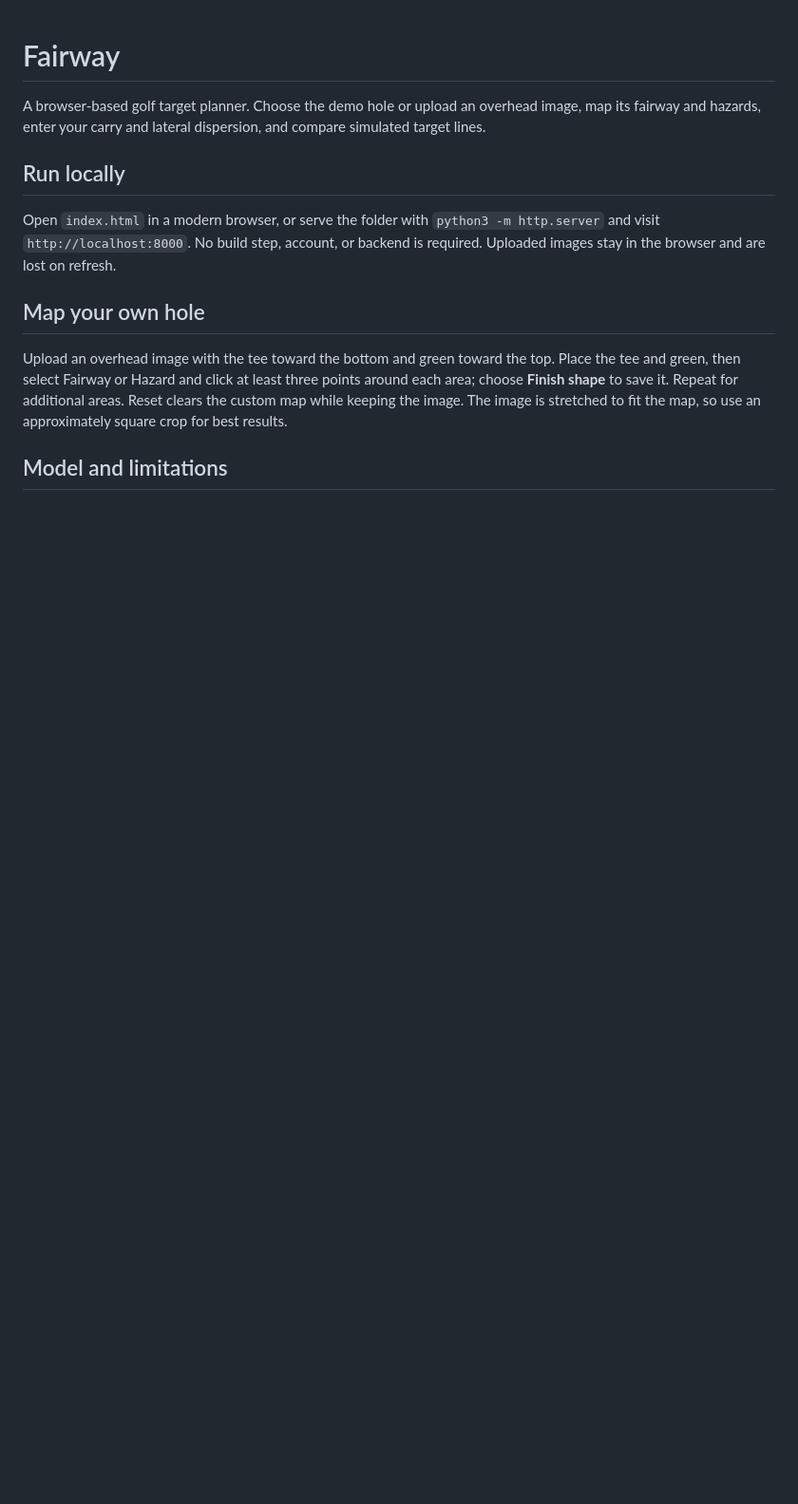
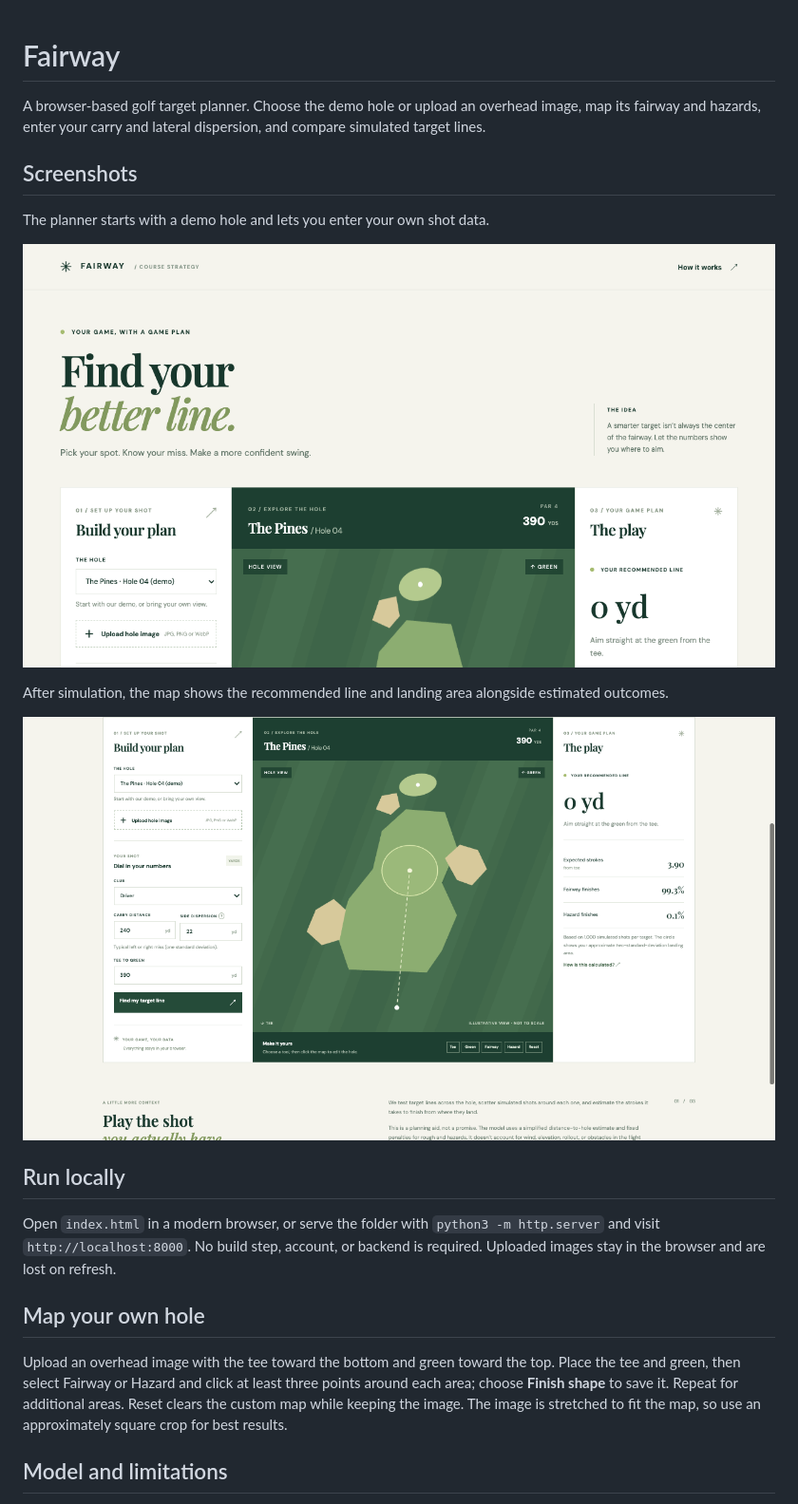
Before and after one commit to ginolaratro/fairway-target-planner, a Markdown page: README.md, the part around the change. Shown at 95% size. Rendered like a GitHub page; pictures changed too: screenshots/planner.png (added), screenshots/target-line.png (added); blank space fills up the shorter version.

Commit message:
Add planner screenshots to README

```diff
--- a/README.md
+++ b/README.md
@@ -1,6 +1,16 @@
 # Fairway
 
 A browser-based golf target planner. Choose the demo hole or upload an overhead image, map its fairway and hazards, enter your carry and lateral dispersion, and compare simulated target lines.
+
+## Screenshots
+
+The planner starts with a demo hole and lets you enter your own shot data.
+
+![Fairway planner overview](screenshots/planner.png)
+
+After simulation, the map shows the recommended line and landing area alongside estimated outcomes.
+
+![Simulated target line and results](screenshots/target-line.png)
 
 ## Run locally
 
```
